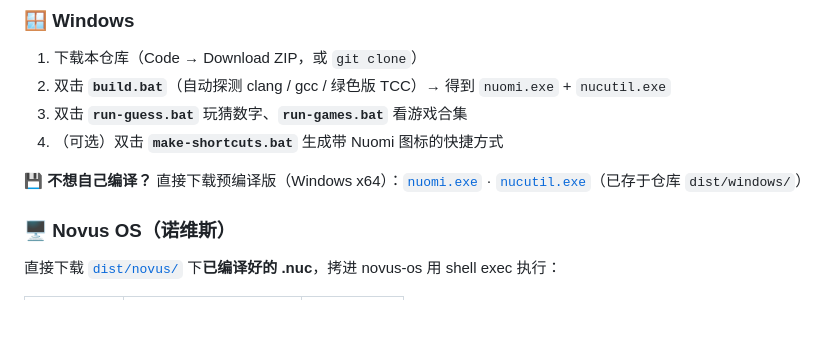
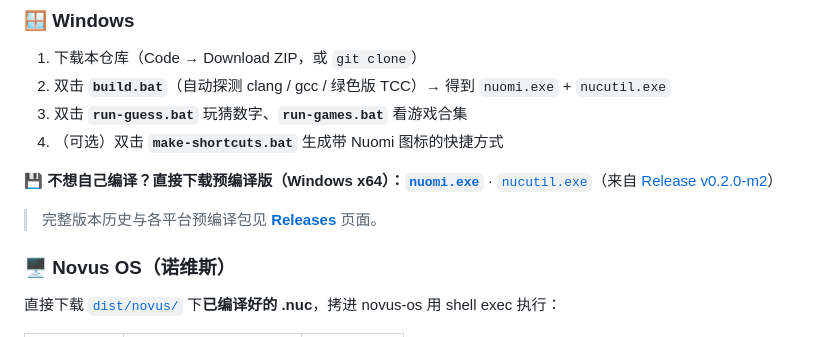
Before and after one commit to Ryan-cpu-lang/Nuomi, a Markdown page: README.md, the part around the change. Rendered like a GitHub page; blank space fills up the shorter version.

Commit message:
docs: 下载链接指向正式 Release v0.2.0-m2

```diff
--- a/README.md
+++ b/README.md
@@ -20,7 +20,9 @@ Nuomi 是一门参考 Scheme / Clojure 的 **Lisp 风格**语言，用纯 C 从
 3. 双击 **`run-guess.bat`** 玩猜数字、**`run-games.bat`** 看游戏合集
 4. （可选）双击 **`make-shortcuts.bat`** 生成带 Nuomi 图标的快捷方式
 
-💾 **不想自己编译？** 直接下载预编译版（Windows x64）：[`nuomi.exe`](https://raw.githubusercontent.com/Ryan-cpu-lang/Nuomi/main/dist/windows/nuomi.exe) · [`nucutil.exe`](https://raw.githubusercontent.com/Ryan-cpu-lang/Nuomi/main/dist/windows/nucutil.exe)（已存于仓库 `dist/windows/`）
+💾 **不想自己编译？**直接下载预编译版（Windows x64）：**[`nuomi.exe`](https://github.com/Ryan-cpu-lang/Nuomi/releases/download/v0.2.0-m2/nuomi.exe)** · [`nucutil.exe`](https://github.com/Ryan-cpu-lang/Nuomi/releases/download/v0.2.0-m2/nucutil.exe)（来自 [Release v0.2.0-m2](https://github.com/Ryan-cpu-lang/Nuomi/releases/tag/v0.2.0-m2)）
+
+> 完整版本历史与各平台预编译包见 [**Releases**](https://github.com/Ryan-cpu-lang/Nuomi/releases) 页面。
 
 ### 🖥️ Novus OS（诺维斯）
 
```
